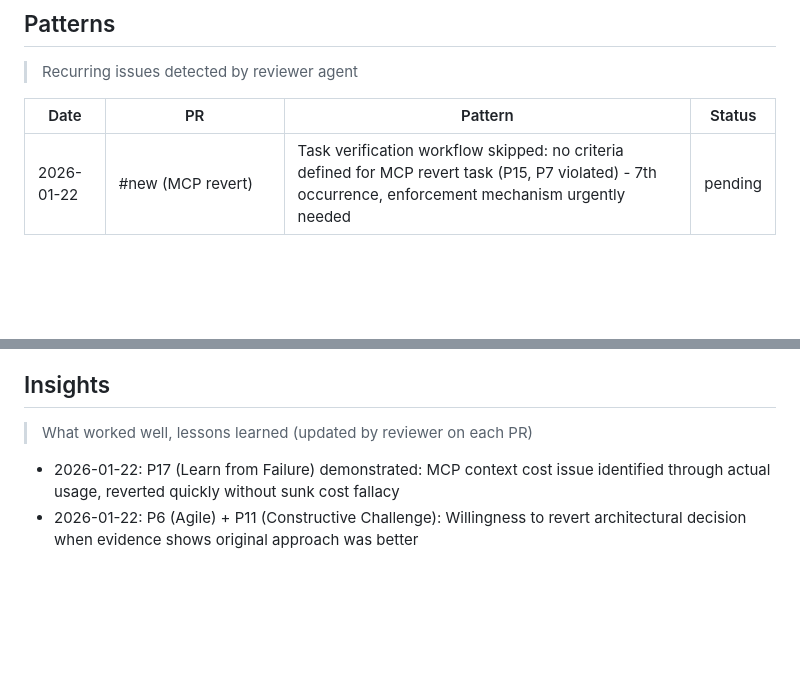
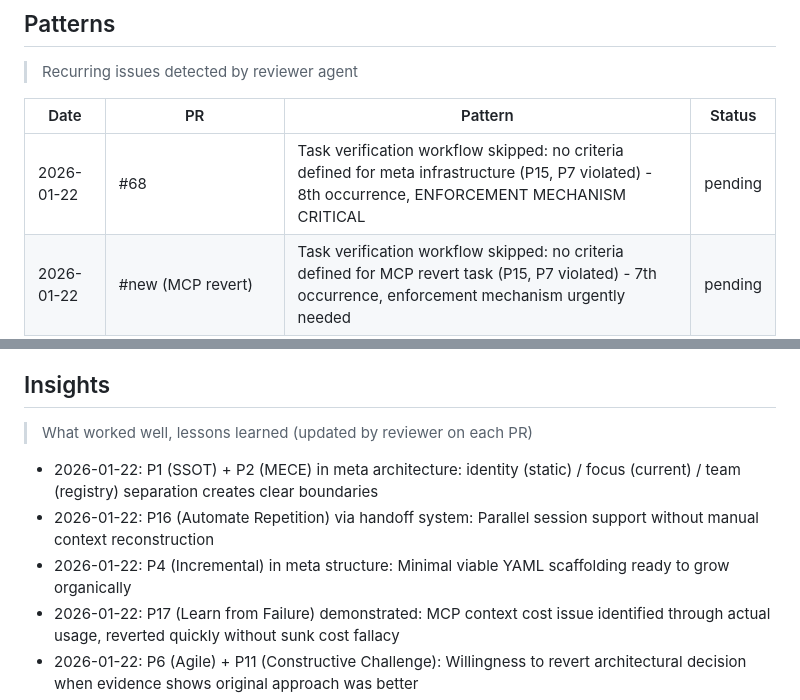
Before and after one commit to d0nghyun/neuron, a Markdown page: docs/retrospectives/UNRETROSPECTIVE.md, 2 parts joined by grey strips. GitHub-like rendering; blank space fills up the shorter version.

Commit message:
docs: update retrospective for PR #68
- Add 8th task verification pattern occurrence
- Add insights: SSOT+MECE meta architecture, handoff system, incremental structure

Co-Authored-By: Claude Opus 4.5 <noreply@anthropic.com>

```diff
--- a/docs/retrospectives/UNRETROSPECTIVE.md
+++ b/docs/retrospectives/UNRETROSPECTIVE.md
@@ -8,6 +8,7 @@
 
 | Date | PR | Pattern | Status |
 |------|-----|---------|--------|
+| 2026-01-22 | #68 | Task verification workflow skipped: no criteria defined for meta infrastructure (P15, P7 violated) - 8th occurrence, ENFORCEMENT MECHANISM CRITICAL | pending |
 | 2026-01-22 | #new (MCP revert) | Task verification workflow skipped: no criteria defined for MCP revert task (P15, P7 violated) - 7th occurrence, enforcement mechanism urgently needed | pending |
 | 2026-01-22 | #new (MCP migration cleanup) | Task verification workflow skipped: no criteria defined for file deletion task (P15, P7 violated) - 6th occurrence, pattern persists strongly | pending |
 | 2026-01-22 | #new (hippo suspension) | Task verification workflow skipped: no criteria defined for submodule removal (P15, P7 violated) - 5th occurrence, pattern persists | pending |
@@ -25,6 +26,9 @@
 
 > What worked well, lessons learned (updated by reviewer on each PR)
 
+- 2026-01-22: P1 (SSOT) + P2 (MECE) in meta architecture: identity (static) / focus (current) / team (registry) separation creates clear boundaries
+- 2026-01-22: P16 (Automate Repetition) via handoff system: Parallel session support without manual context reconstruction
+- 2026-01-22: P4 (Incremental) in meta structure: Minimal viable YAML scaffolding ready to grow organically
 - 2026-01-22: P17 (Learn from Failure) demonstrated: MCP context cost issue identified through actual usage, reverted quickly without sunk cost fallacy
 - 2026-01-22: P6 (Agile) + P11 (Constructive Challenge): Willingness to revert architectural decision when evidence shows original approach was better
 - 2026-01-22: P16 (Automate Repetition) clarified: Context is expensive - skills provide lighter-weight alternative to MCP tool overhead
```
